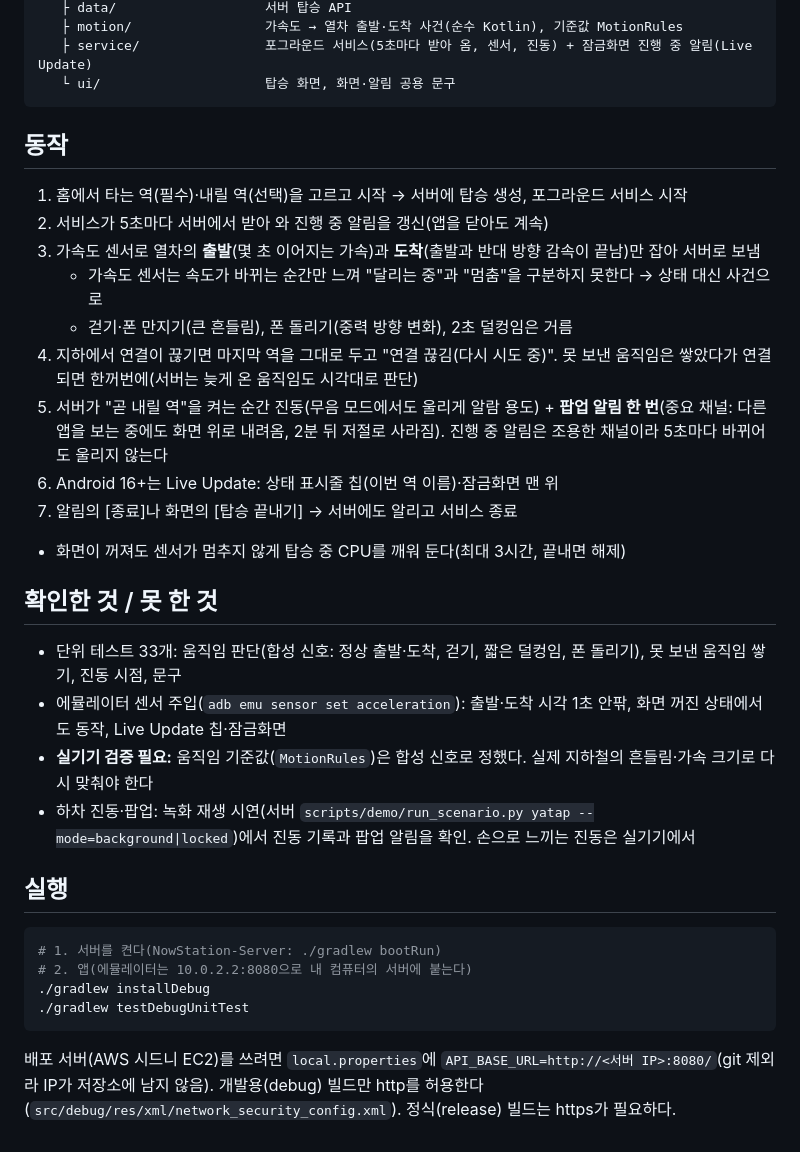
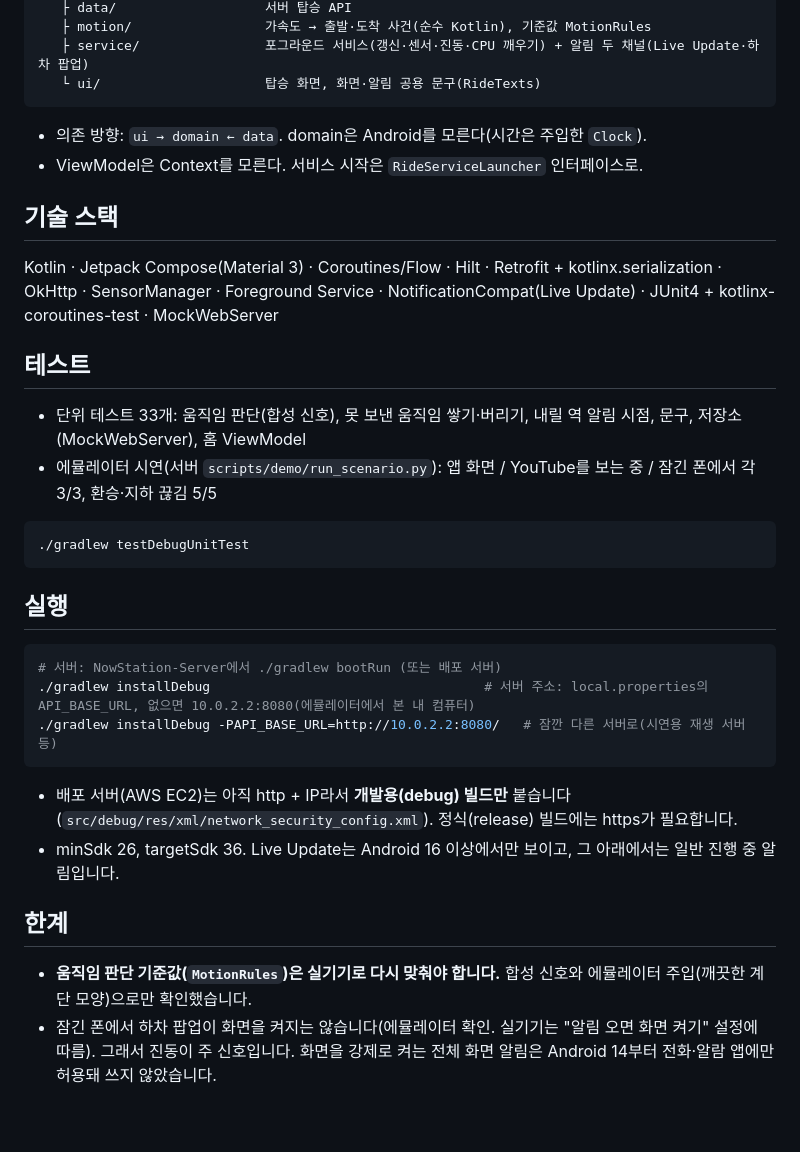
Before and after one commit to sinadsl1457/NowStation-Android, a Markdown page: README.md, the part around one of its changes. Rendered like a GitHub page.

Commit message:
README·시연 영상·스크린숏: 문제와 해결, 앱을 안 볼 때의 동작 / 빌드 때 서버 주소 덮어쓰기
- -PAPI_BASE_URL=...로 local.properties 주소를 잠깐 덮어씀(배포 서버를 쓰다가 시연용 재생 서버로)
- 스크린숏 4장(탑승 중, 내릴 역 직전, YouTube 위 팝업, 잠금화면), 43초 요약 GIF

Co-Authored-By: Claude Opus 5.5 <noreply@anthropic.com>

````diff
--- a/README.md
+++ b/README.md
@@ -17,33 +37,35 @@ app/src/main/java/com/nowstation/app/
    ├ data/                   서버 탑승 API
-   ├ motion/                 가속도 → 열차 출발·도착 사건(순수 Kotlin), 기준값 MotionRules
-   ├ service/                포그라운드 서비스(5초마다 받아 옴, 센서, 진동) + 잠금화면 진행 중 알림(Live Update)
-   └ ui/                     탑승 화면, 화면·알림 공용 문구
+   ├ motion/                 가속도 → 출발·도착 사건(순수 Kotlin), 기준값 MotionRules
+   ├ service/                포그라운드 서비스(갱신·센서·진동·CPU 깨우기) + 알림 두 채널(Live Update·하차 팝업)
+   └ ui/                     탑승 화면, 화면·알림 공용 문구(RideTexts)
+```
+- 의존 방향: `ui → domain ← data`. domain은 Android를 모른다(시간은 주입한 `Clock`).
+- ViewModel은 Context를 모른다. 서비스 시작은 `RideServiceLauncher` 인터페이스로.
+
+## 기술 스택
+
+Kotlin · Jetpack Compose(Material 3) · Coroutines/Flow · Hilt · Retrofit + kotlinx.serialization · OkHttp · SensorManager · Foreground Service · NotificationCompat(Live Update) · JUnit4 + kotlinx-coroutines-test · MockWebServer
+
+## 테스트
+
+- 단위 테스트 33개: 움직임 판단(합성 신호), 못 보낸 움직임 쌓기·버리기, 내릴 역 알림 시점, 문구, 저장소(MockWebServer), 홈 ViewModel
+- 에뮬레이터 시연(서버 `scripts/demo/run_scenario.py`): 앱 화면 / YouTube를 보는 중 / 잠긴 폰에서 각 3/3, 환승·지하 끊김 5/5
+
+```bash
+./gradlew testDebugUnitTest
 ```
 
-## 동작
-1. 홈에서 타는 역(필수)·내릴 역(선택)을 고르고 시작 → 서버에 탑승 생성, 포그라운드 서비스 시작
-2. 서비스가 5초마다 서버에서 받아 와 진행 중 알림을 갱신(앱을 닫아도 계속)
-3. 가속도 센서로 열차의 **출발**(몇 초 이어지는 가속)과 **도착**(출발과 반대 방향 감속이 끝남)만 잡아 서버로 보냄
-   - 가속도 센서는 속도가 바뀌는 순간만 느껴 "달리는 중"과 "멈춤"을 구분하지 못한다 → 상태 대신 사건으로
-   - 걷기·폰 만지기(큰 흔들림), 폰 돌리기(중력 방향 변화), 2초 덜컹임은 거름
-4. 지하에서 연결이 끊기면 마지막 역을 그대로 두고 "연결 끊김(다시 시도 중)". 못 보낸 움직임은 쌓았다가 연결되면 한꺼번에(서버는 늦게 온 움직임도 시각대로 판단)
-5. 서버가 "곧 내릴 역"을 켜는 순간 진동(무음 모드에서도 울리게 알람 용도) + **팝업 알림 한 번**(중요 채널: 다른 앱을 보는 중에도 화면 위로 내려옴, 2분 뒤 저절로 사라짐). 진행 중 알림은 조용한 채널이라 5초마다 바뀌어도 울리지 않는다
-6. Android 16+는 Live Update: 상태 표시줄 칩(이번 역 이름)·잠금화면 맨 위
-7. 알림의 [종료]나 화면의 [탑승 끝내기] → 서버에도 알리고 서비스 종료
-- 화면이 꺼져도 센서가 멈추지 않게 탑승 중 CPU를 깨워 둔다(최대 3시간, 끝내면 해제)
+## 실행
 
-## 확인한 것 / 못 한 것
-- 단위 테스트 33개: 움직임 판단(합성 신호: 정상 출발·도착, 걷기, 짧은 덜컹임, 폰 돌리기), 못 보낸 움직임 쌓기, 진동 시점, 문구
-- 에뮬레이터 센서 주입(`adb emu sensor set acceleration`): 출발·도착 시각 1초 안팎, 화면 꺼진 상태에서도 동작, Live Update 칩·잠금화면
-- **실기기 검증 필요:** 움직임 기준값(`MotionRules`)은 합성 신호로 정했다. 실제 지하철의 흔들림·가속 크기로 다시 맞춰야 한다
-- 하차 진동·팝업: 녹화 재생 시연(서버 `scripts/demo/run_scenario.py yatap --mode=background|locked`)에서 진동 기록과 팝업 알림을 확인. 손으로 느끼는 진동은 실기기에서
+```bash
+# 서버: NowStation-Server에서 ./gradlew bootRun (또는 배포 서버)
+./gradlew installDebug                                   # 서버 주소: local.properties의 API_BASE_URL, 없으면 10.0.2.2:8080(에뮬레이터에서 본 내 컴퓨터)
+./gradlew installDebug -PAPI_BASE_URL=http://10.0.2.2:8080/   # 잠깐 다른 서버로(시연용 재생 서버 등)
+```
+- 배포 서버(AWS EC2)는 아직 http + IP라서 **개발용(debug) 빌드만** 붙습니다(`src/debug/res/xml/network_security_config.xml`). 정식(release) 빌드에는 https가 필요합니다.
+- minSdk 26, targetSdk 36. Live Update는 Android 16 이상에서만 보이고, 그 아래에서는 일반 진행 중 알림입니다.
 
-## 실행
-```bash
-# 1. 서버를 켠다(NowStation-Server: ./gradlew bootRun)
-# 2. 앱(에뮬레이터는 10.0.2.2:8080으로 내 컴퓨터의 서버에 붙는다)
-./gradlew installDebug
-./gradlew testDebugUnitTest
-```
-배포 서버(AWS 시드니 EC2)를 쓰려면 `local.properties`에 `API_BASE_URL=http://<서버 IP>:8080/`(git 제외라 IP가 저장소에 남지 않음).
-개발용(debug) 빌드만 http를 허용한다(`src/debug/res/xml/network_security_config.xml`). 정식(release) 빌드는 https가 필요하다.
+## 한계
+
+- **움직임 판단 기준값(`MotionRules`)은 실기기로 다시 맞춰야 합니다.** 합성 신호와 에뮬레이터 주입(깨끗한 계단 모양)으로만 확인했습니다.
+- 잠긴 폰에서 하차 팝업이 화면을 켜지는 않습니다(에뮬레이터 확인. 실기기는 "알림 오면 화면 켜기" 설정에 따름). 그래서 진동이 주 신호입니다. 화면을 강제로 켜는 전체 화면 알림은 Android 14부터 전화·알람 앱에만 허용돼 쓰지 않았습니다.
````
Also changed, not shown: other parts of README.md (+27 -7 lines), docs/screenshots/alight.png (added), docs/screenshots/lockscreen.png (added), docs/screenshots/popup-over-youtube.png (added), docs/screenshots/riding.png (added), 3 other files.
